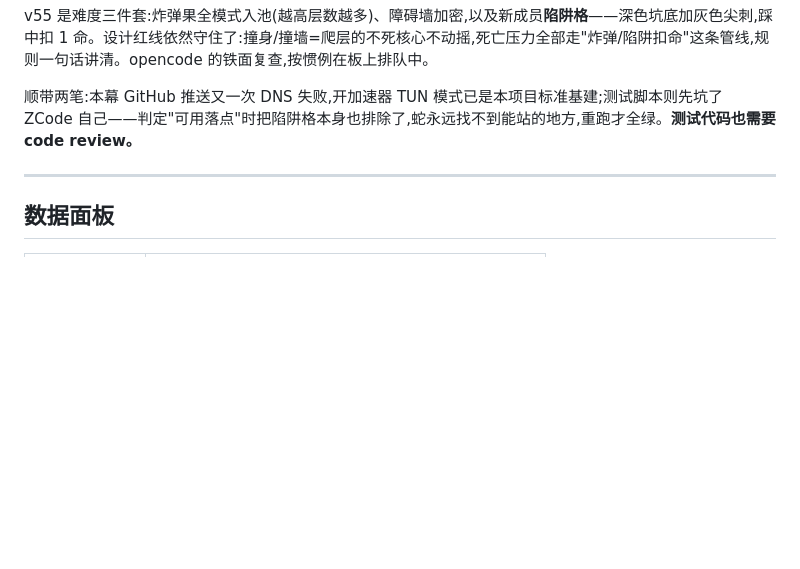
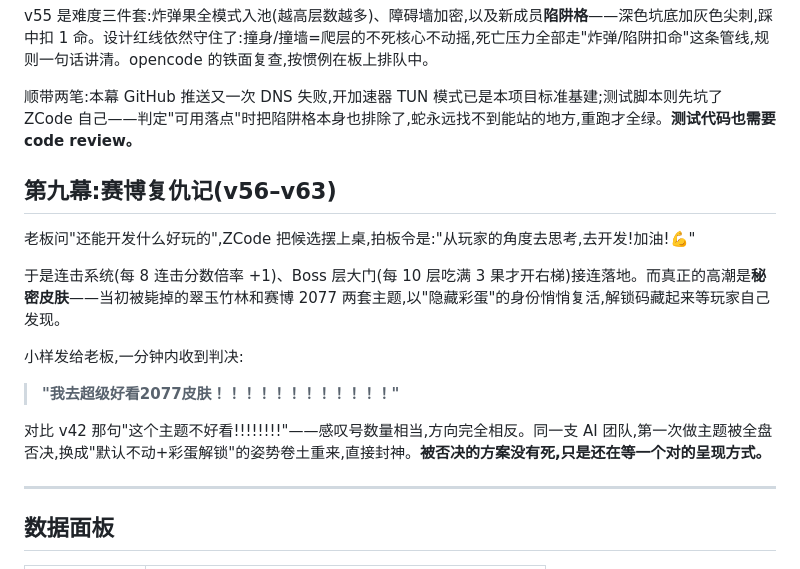
Before and after one commit to zzj2004/pseudo3d-snake, a Markdown page: STORY.md, the part around the change. GitHub-like rendering; blank space fills up the shorter version.

Commit message:
v64: 老板验收2077皮肤封神+STORY补第九幕赛博复仇记

```diff
--- a/STORY.md
+++ b/STORY.md
@@ -114,6 +114,18 @@ v55 是难度三件套:炸弹果全模式入池(越高层数越多)、障碍墙
 
 顺带两笔:本幕 GitHub 推送又一次 DNS 失败,开加速器 TUN 模式已是本项目标准基建;测试脚本则先坑了 ZCode 自己——判定"可用落点"时把陷阱格本身也排除了,蛇永远找不到能站的地方,重跑才全绿。**测试代码也需要 code review。**
 
+## 第九幕:赛博复仇记(v56–v63)
+
+老板问"还能开发什么好玩的",ZCode 把候选摆上桌,拍板令是:"从玩家的角度去思考,去开发!加油!💪"
+
+于是连击系统(每 8 连击分数倍率 +1)、Boss 层大门(每 10 层吃满 3 果才开右梯)接连落地。而真正的高潮是**秘密皮肤**——当初被毙掉的翠玉竹林和赛博 2077 两套主题,以"隐藏彩蛋"的身份悄悄复活,解锁码藏起来等玩家自己发现。
+
+小样发给老板,一分钟内收到判决:
+
+> **"我去超级好看2077皮肤！！！！！！！！！！！！"**
+
+对比 v42 那句"这个主题不好看!!!!!!!!"——感叹号数量相当,方向完全相反。同一支 AI 团队,第一次做主题被全盘否决,换成"默认不动+彩蛋解锁"的姿势卷土重来,直接封神。**被否决的方案没有死,只是还在等一个对的呈现方式。**
+
 ---
 
 ## 数据面板
```
Also changed, not shown: IDEAS.md (+1 -0 lines).
